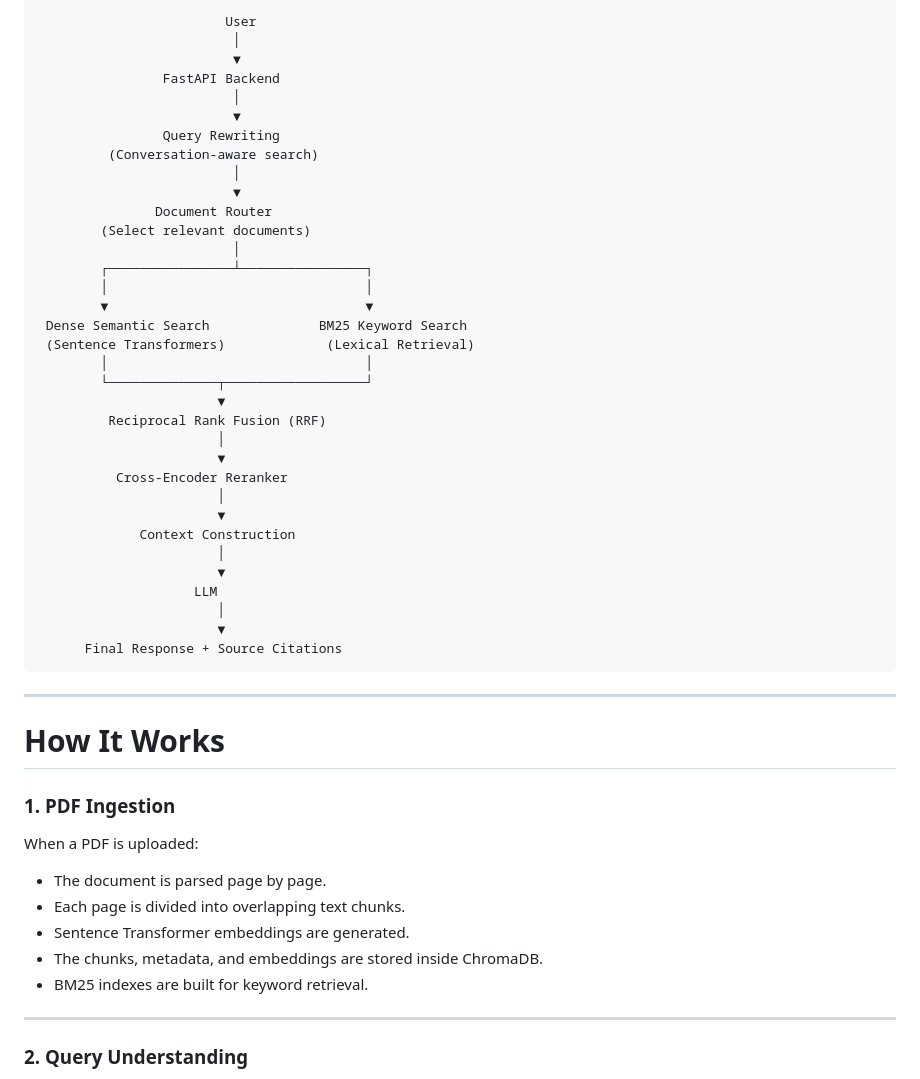
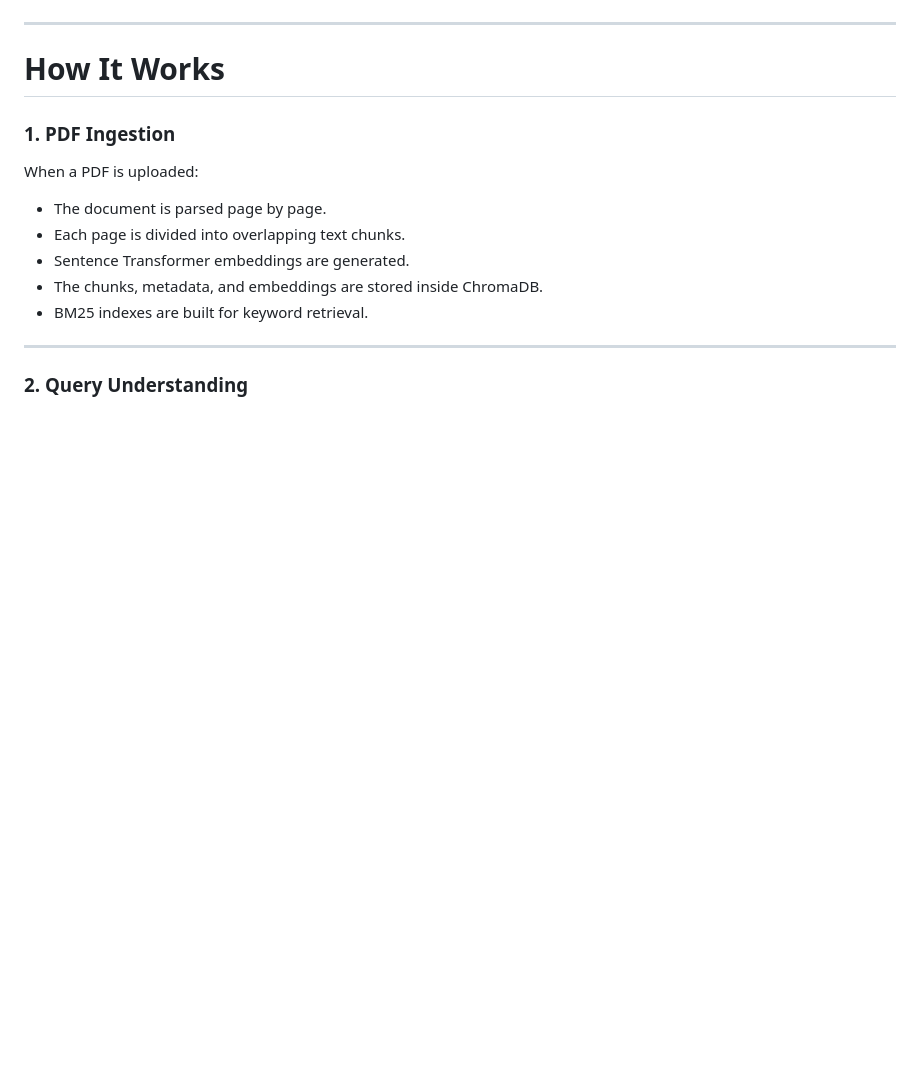
Before and after one commit to Sanket254/DocuMind---A-Conversational-AI-Document-Assistant, a Markdown page: README.md, the part around one of its changes. Drawn GitHub-style; blank space fills up the shorter version.

````diff
--- a/README.md
+++ b/README.md
@@ -31,40 +32,4 @@ The project was built to understand how modern RAG systems work beyond simple em
 
-```
-                        User
-                         │
-                         ▼
-                FastAPI Backend
-                         │
-                         ▼
-                Query Rewriting
-         (Conversation-aware search)
-                         │
-                         ▼
-               Document Router
-        (Select relevant documents)
-                         │
-        ┌────────────────┴────────────────┐
-        │                                 │
-        ▼                                 ▼
- Dense Semantic Search              BM25 Keyword Search
- (Sentence Transformers)             (Lexical Retrieval)
-        │                                 │
-        └──────────────┬──────────────────┘
-                       ▼
-         Reciprocal Rank Fusion (RRF)
-                       │
-                       ▼
-          Cross-Encoder Reranker
-                       │
-                       ▼
-             Context Construction
-                       │
-                       ▼
-                    LLM
-                       │
-                       ▼
-      Final Response + Source Citations
-```
 
 ---
 
````
Also changed, not shown: other parts of README.md (+1 -0 lines).
